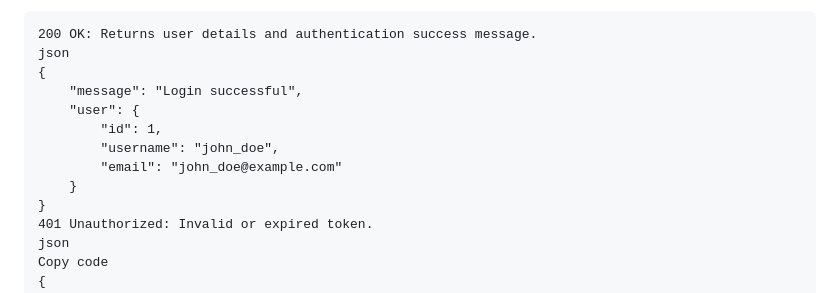
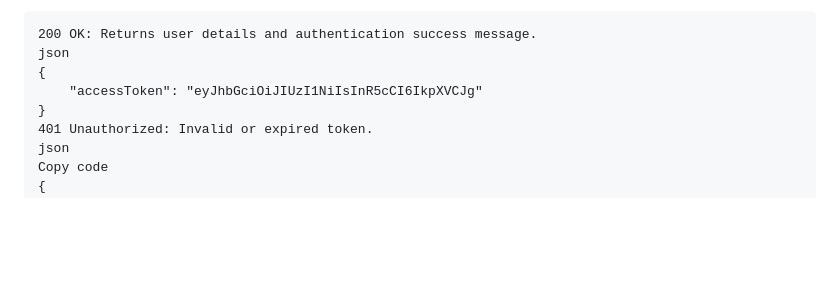
Before and after one commit to mkdev85/angel-cam-test, a Markdown page: README.md, the part around the change. Rendered like a GitHub page; blank space fills up the shorter version.

```diff
--- a/README.md
+++ b/README.md
@@ -73,12 +73,7 @@ Authenticate a user using an access token.
 200 OK: Returns user details and authentication success message.
 json
 {
-    "message": "Login successful",
-    "user": {
-        "id": 1,
-        "username": "john_doe",
-        "email": "john_doe@example.com"
-    }
+    "accessToken": "eyJhbGciOiJIUzI1NiIsInR5cCI6IkpXVCJg"
 }
 401 Unauthorized: Invalid or expired token.
 json
```
